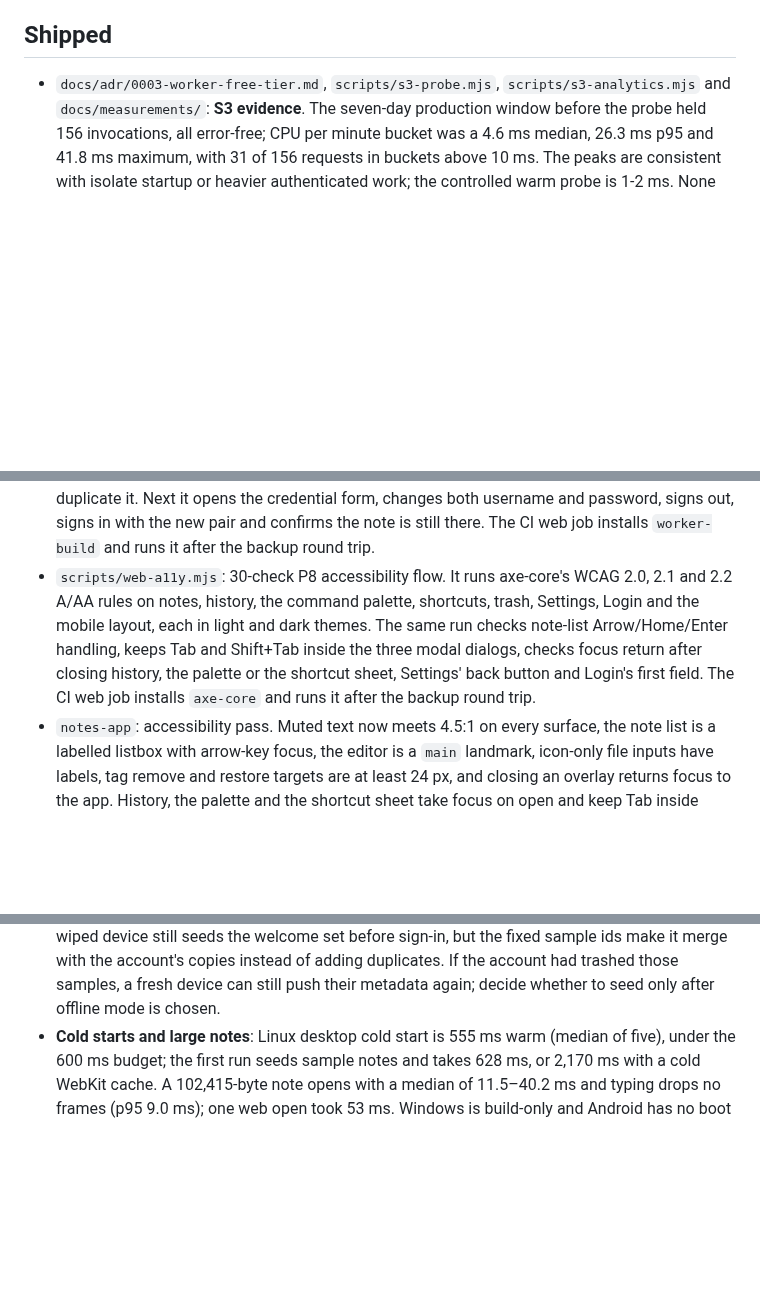
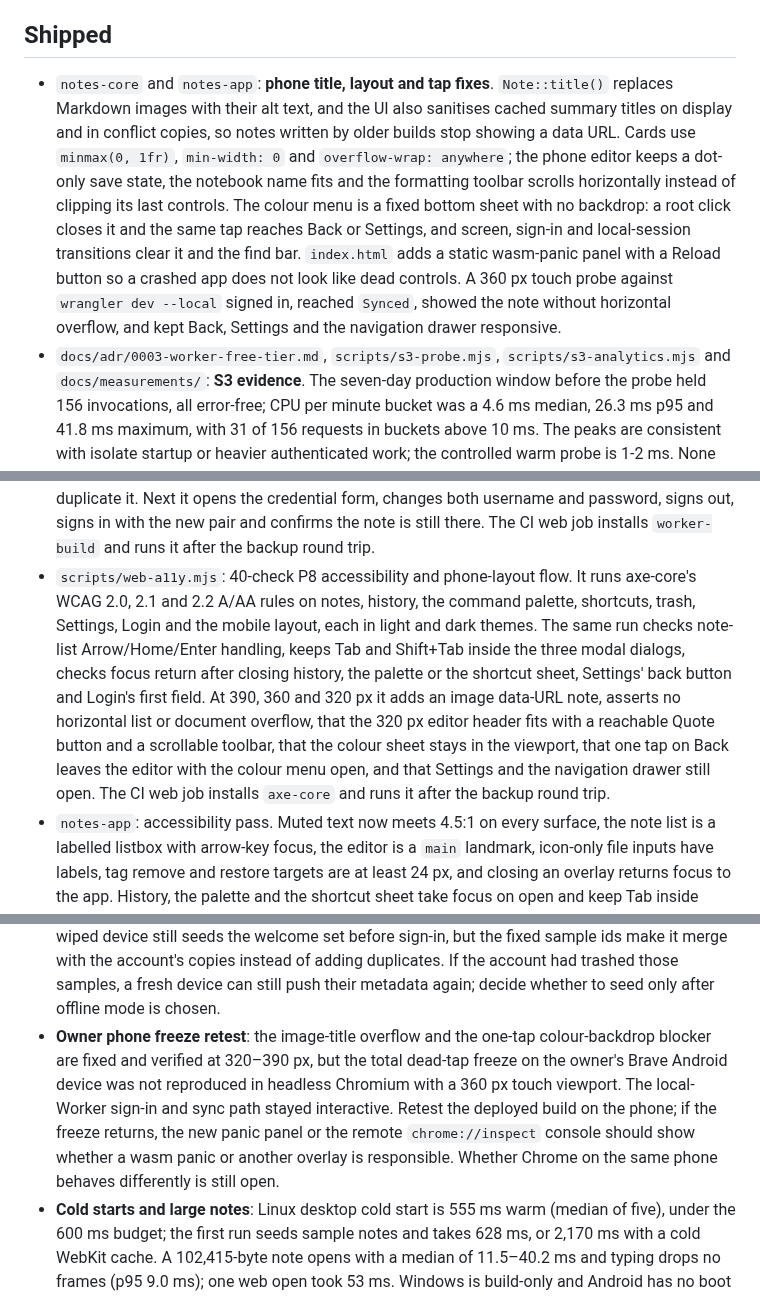
Before and after one commit to Protegee1505/notebox, a Markdown page: docs/STATUS.md, 3 parts joined by grey strips. GitHub-like rendering; blank space fills up the shorter version.

Commit message:
docs: record phone layout and tap fixes
Record the image-title, mobile layout, colour-sheet and panic-panel changes, the 40-check accessibility run, the one-off phone sign-in probe and the open Brave freeze retest.

```diff
--- a/docs/STATUS.md
+++ b/docs/STATUS.md
@@ -30,6 +33,21 @@ the login screen still offers offline use and a different server.
 
 ## Shipped
 
+- `notes-core` and `notes-app`: **phone title, layout and tap fixes**.
+  `Note::title()` replaces Markdown images with their alt text, and the UI also
+  sanitises cached summary titles on display and in conflict copies, so notes
+  written by older builds stop showing a data URL. Cards use
+  `minmax(0, 1fr)`, `min-width: 0` and `overflow-wrap: anywhere`; the phone
+  editor keeps a dot-only save state, the notebook name fits and the formatting
+  toolbar scrolls horizontally instead of clipping its last controls. The
+  colour menu is a fixed bottom sheet with no backdrop: a root click closes it
+  and the same tap reaches Back or Settings, and screen, sign-in and
+  local-session transitions clear it and the find bar. `index.html` adds a
+  static wasm-panic
+  panel with a Reload button so a crashed app does not look like dead controls.
+  A 360 px touch probe against `wrangler dev --local` signed in, reached
+  `Synced`, showed the note without horizontal overflow, and kept Back,
+  Settings and the navigation drawer responsive.
 - `docs/adr/0003-worker-free-tier.md`, `scripts/s3-probe.mjs`,
   `scripts/s3-analytics.mjs` and `docs/measurements/`: **S3 evidence**. The
   seven-day production window before the probe held 156 invocations, all
@@ -142,14 +160,19 @@ the login screen still offers offline use and a different server.
   opens the credential form, changes both username and password, signs out,
   signs in with the new pair and confirms the note is still there. The CI web
   job installs `worker-build` and runs it after the backup round trip.
-- `scripts/web-a11y.mjs`: 30-check P8 accessibility flow. It runs axe-core's
-  WCAG 2.0, 2.1 and 2.2 A/AA rules on notes, history, the command palette,
-  shortcuts, trash, Settings, Login and the mobile layout, each in light and
-  dark themes. The same run checks note-list Arrow/Home/Enter handling, keeps
-  Tab and Shift+Tab inside the three modal dialogs, checks focus return after
-  closing history, the palette or the shortcut sheet, Settings' back button and
-  Login's first field. The CI web job installs `axe-core` and runs it after the
-  backup round trip.
+- `scripts/web-a11y.mjs`: 40-check P8 accessibility and phone-layout flow. It
+  runs axe-core's WCAG 2.0, 2.1 and 2.2 A/AA rules on notes, history, the
+  command palette, shortcuts, trash, Settings, Login and the mobile layout,
+  each in light and dark themes. The same run checks note-list Arrow/Home/Enter
+  handling, keeps Tab and Shift+Tab inside the three modal dialogs, checks
+  focus return after closing history, the palette or the shortcut sheet,
+  Settings' back button and Login's first field. At 390, 360 and 320 px it adds
+  an image data-URL note, asserts no horizontal list or document overflow, that
+  the 320 px editor header fits with a reachable Quote button and a scrollable
+  toolbar, that the colour sheet stays in the viewport, that one tap on Back
+  leaves the editor with the colour menu open, and that Settings and the
+  navigation drawer still open. The CI web job installs `axe-core` and runs it
+  after the backup round trip.
 - `notes-app`: accessibility pass. Muted text now meets 4.5:1 on every surface,
   the note list is a labelled listbox with arrow-key focus, the editor is a
   `main` landmark, icon-only file inputs have labels, tag remove and restore
@@ -578,6 +602,14 @@ the login screen still offers offline use and a different server.
   with the account's copies instead of adding duplicates. If the account had
   trashed those samples, a fresh device can still push their metadata again;
   decide whether to seed only after offline mode is chosen.
+- **Owner phone freeze retest**: the image-title overflow and the one-tap
+  colour-backdrop blocker are fixed and verified at 320–390 px, but the total
+  dead-tap freeze on the owner's Brave Android device was not reproduced in
+  headless Chromium with a 360 px touch viewport. The local-Worker sign-in and
+  sync path stayed interactive. Retest the deployed build on the phone; if the
+  freeze returns, the new panic panel or the remote `chrome://inspect` console
+  should show whether a wasm panic or another overlay is responsible. Whether
+  Chrome on the same phone behaves differently is still open.
 - **Cold starts and large notes**: Linux desktop cold start is 555 ms warm
   (median of five), under the 600 ms budget; the first run seeds sample notes
   and takes 628 ms, or 2,170 ms with a cold WebKit cache. A 102,415-byte note
```
Also changed, not shown: other parts of docs/STATUS.md (+7 -3 lines).
